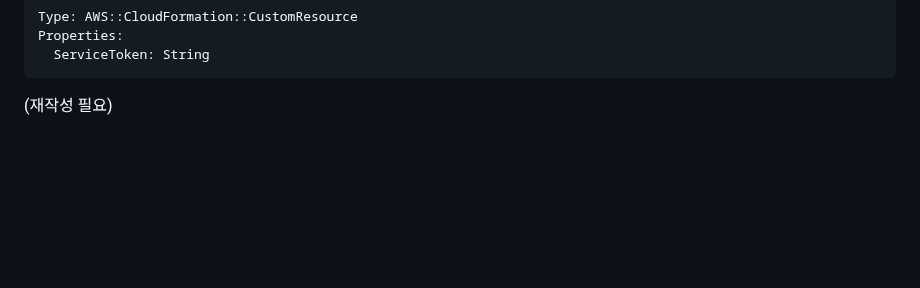
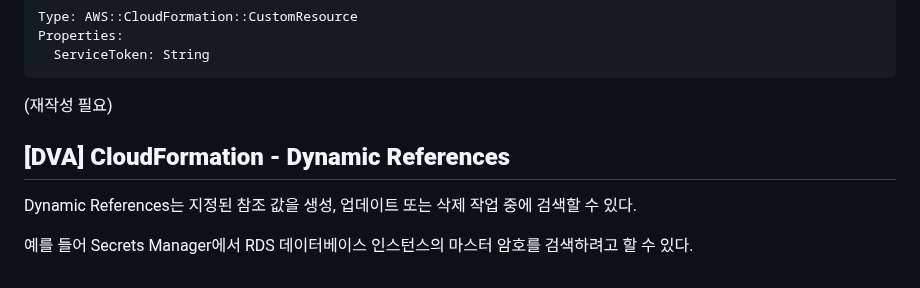
Before and after one commit to nowon9159/nowon9159.github.io, a Markdown page: SOA.md, the part around the change. Rendered like a GitHub page; blank space fills up the shorter version.

Commit message:
Writing Dynamic References, Add sample code

````diff
--- a/SOA.md
+++ b/SOA.md
@@ -2318,3 +2318,9 @@ Properties:
 ```
 
 (재작성 필요)
+
+## **[DVA] CloudFormation - Dynamic References**
+
+Dynamic References는 지정된 참조 값을 생성, 업데이트 또는 삭제 작업 중에 검색할 수 있다.
+
+예를 들어 Secrets Manager에서 RDS 데이터베이스 인스턴스의 마스터 암호를 검색하려고 할 수 있다.
````
